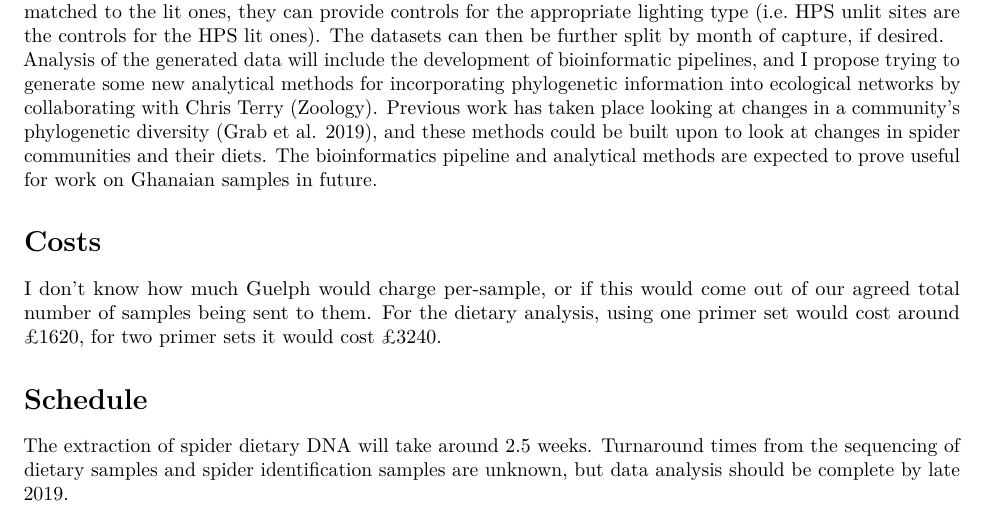
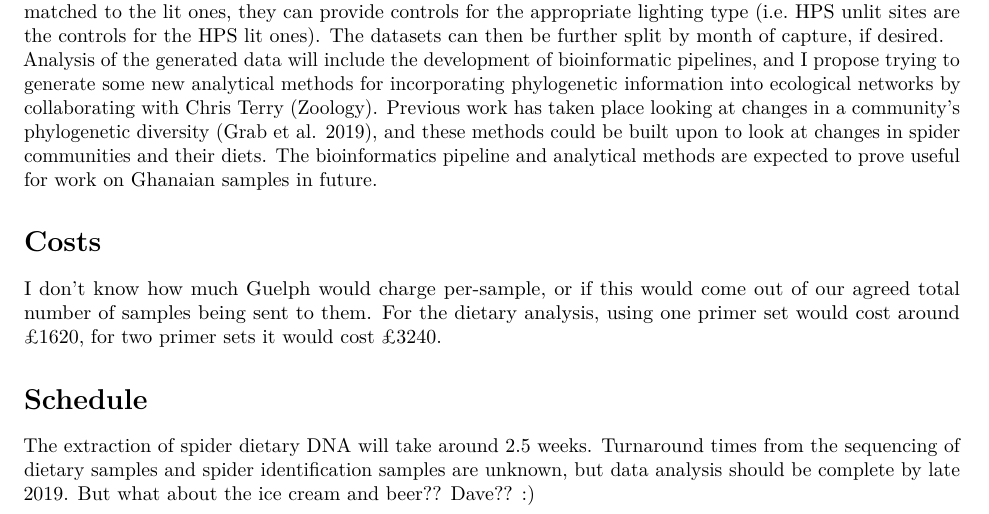
Before and after one commit to hemprichbennett/spiders_uk, an R Markdown document (docs/proposal.Rmd): part of page 4 of 5, cut so that both start at the same text. Rendered offline with R 4.5, knitr and Pandoc, then LaTeX, with nearby package versions.

Commit message:
Need to get out priorities right re beer etc

```diff
--- a/docs/proposal.Rmd
+++ b/docs/proposal.Rmd
@@ -127,6 +127,7 @@ For the dietary analysis, using one primer set would cost around £`r cost_1_pri
 
 # Schedule
 The extraction of spider dietary DNA will take around 2.5 weeks. Turnaround times from the sequencing of dietary samples and spider identification samples are unknown, but data analysis should be complete by late 2019.
+But what about the ice cream and beer?? Dave?? :)
 
 \pagebreak
 
```
